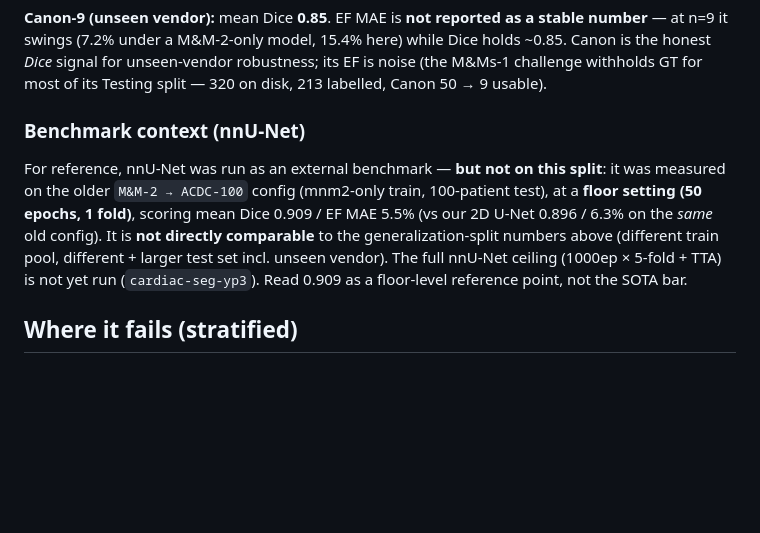
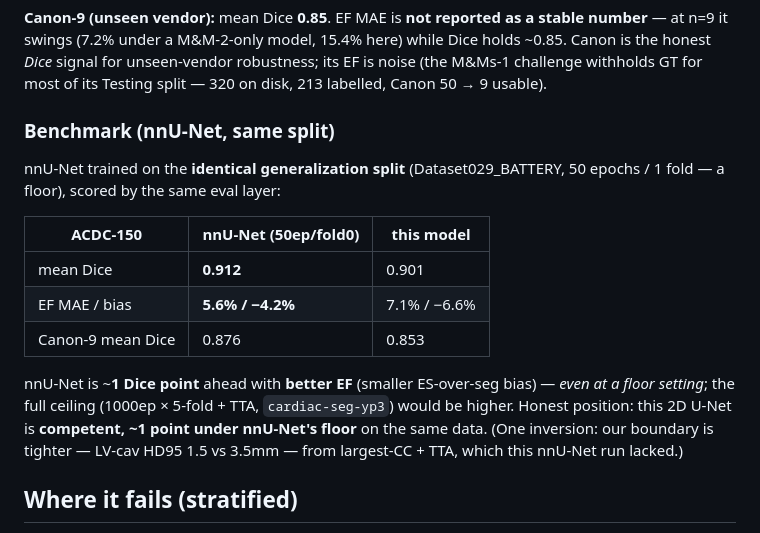
Before and after one commit to dimiturtrz/systole, a Markdown page: cardioseg/MODEL_CARD.md, the part around the change. GitHub-like rendering; blank space fills up the shorter version.

Commit message:
docs(modelcard): nnU-Net benchmark on the SAME split (apples-to-apples, 3bf)
Replaced the old non-comparable nnU-Net number (0.909 on mnm2->acdc-100) with the
battery-split benchmark: nnU-Net 50ep/fold0 on Dataset029_BATTERY -> ACDC-150 mean
Dice 0.912 / EF 5.6% vs ours 0.901 / 7.1%; Canon-9 0.876 vs 0.853. nnU-Net ~1 Dice pt
ahead + better EF even at floor; our boundary tighter (largest-CC+TTA). Full ceiling = yp3.

Co-Authored-By: Claude Opus 4.8 (1M context) <noreply@anthropic.com>

```diff
--- a/cardioseg/MODEL_CARD.md
+++ b/cardioseg/MODEL_CARD.md
@@ -58,13 +58,20 @@ n=9 it swings (7.2% under a M&M-2-only model, 15.4% here) while Dice holds ~0.85
 *Dice* signal for unseen-vendor robustness; its EF is noise (the M&Ms-1 challenge withholds GT for
 most of its Testing split — 320 on disk, 213 labelled, Canon 50 → 9 usable).
 
-### Benchmark context (nnU-Net)
-For reference, nnU-Net was run as an external benchmark — **but not on this split**: it was measured
-on the older `M&M-2 → ACDC-100` config (mnm2-only train, 100-patient test), at a **floor setting
-(50 epochs, 1 fold)**, scoring mean Dice 0.909 / EF MAE 5.5% (vs our 2D U-Net 0.896 / 6.3% on the
-*same* old config). It is **not directly comparable** to the generalization-split numbers above (different train
-pool, different + larger test set incl. unseen vendor). The full nnU-Net ceiling (1000ep × 5-fold +
-TTA) is not yet run (`cardiac-seg-yp3`). Read 0.909 as a floor-level reference point, not the SOTA bar.
+### Benchmark (nnU-Net, same split)
+nnU-Net trained on the **identical generalization split** (Dataset029_BATTERY, 50 epochs / 1 fold —
+a floor), scored by the same eval layer:
+
+| ACDC-150 | nnU-Net (50ep/fold0) | this model |
+|---|---|---|
+| mean Dice | **0.912** | 0.901 |
+| EF MAE / bias | **5.6% / −4.2%** | 7.1% / −6.6% |
+| Canon-9 mean Dice | 0.876 | 0.853 |
+
+nnU-Net is ~**1 Dice point** ahead with **better EF** (smaller ES-over-seg bias) — *even at a floor
+setting*; the full ceiling (1000ep × 5-fold + TTA, `cardiac-seg-yp3`) would be higher. Honest position:
+this 2D U-Net is **competent, ~1 point under nnU-Net's floor** on the same data. (One inversion: our
+boundary is tighter — LV-cav HD95 1.5 vs 3.5mm — from largest-CC + TTA, which this nnU-Net run lacked.)
 
 ## Where it fails (stratified)
 - **HCM / small cavities — the main EF failure mode.** EF bias is **entirely end-systolic cavity
```
